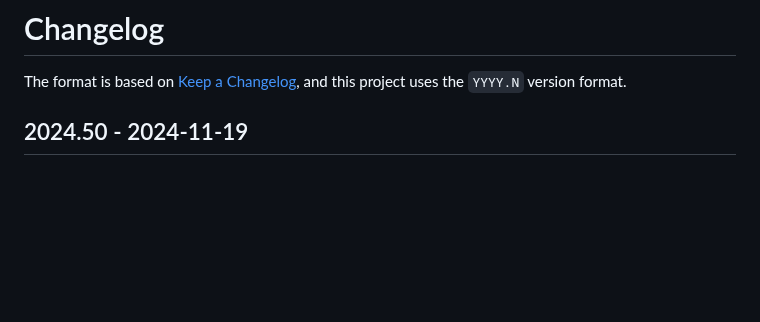
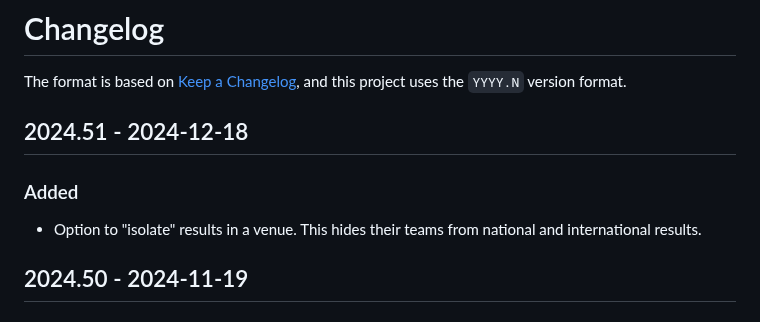
Before and after one commit to naboj-org/bullet, a Markdown page: CHANGELOG.md, the part around the change. Rendered like a GitHub page; blank space fills up the shorter version.

Commit message:
update changelog

```diff
--- a/CHANGELOG.md
+++ b/CHANGELOG.md
@@ -2,6 +2,12 @@
 
 The format is based on [Keep a Changelog](https://keepachangelog.com/en/1.0.0/),
 and this project uses the `YYYY.N` version format.
+
+## 2024.51 - 2024-12-18
+
+### Added
+
+- Option to "isolate" results in a venue. This hides their teams from national and international results.
 
 ## 2024.50 - 2024-11-19
 
```
